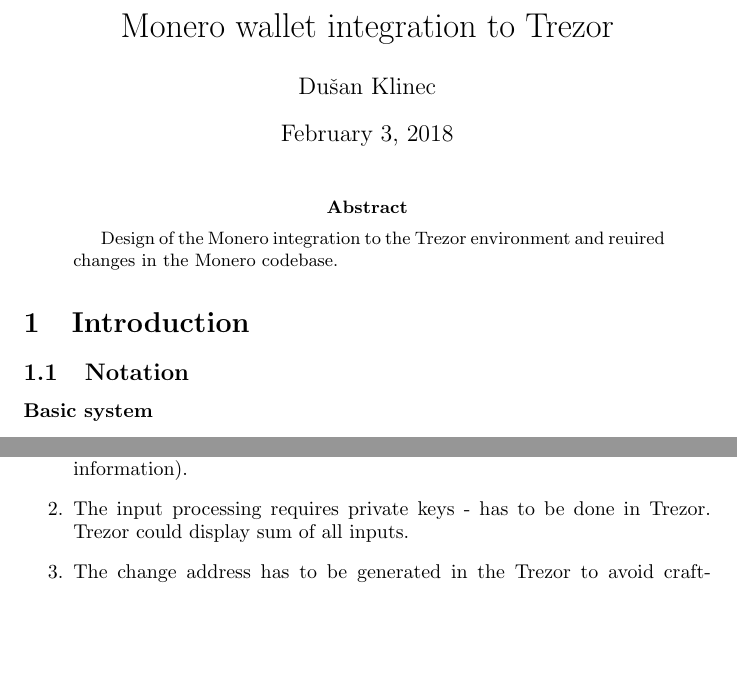
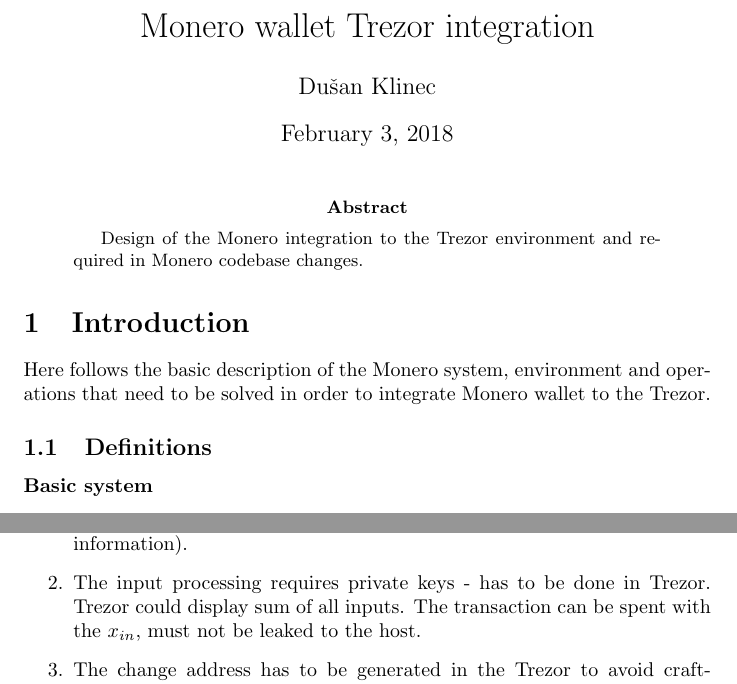
Before and after one commit to ph4r05/monero-trezor-doc, a LaTeX paper (monero.tex): two parts of pages 1 and 5 of 6, joined at a grey line, cut so that both start at the same text, the shorter picture padded with empty space. Compiled offline with pdfLaTeX.

Commit message:
tsx send improvements

```diff
--- a/monero.tex
+++ b/monero.tex
@@ -15,7 +15,7 @@
 \newcommandx{\thiswillnotshow}[2][1=]{\todo[disable,#1]{#2}}
 
 %opening
-\title{Monero wallet integration to Trezor}
+\title{Monero wallet Trezor integration}
 \author{Du\v{s}an Klinec}
 
 \begin{document}
@@ -23,12 +23,13 @@
 \maketitle
 
 \begin{abstract}
-Design of the Monero integration to the Trezor environment and reuired changes in the Monero codebase.
+Design of the Monero integration to the Trezor environment and required in Monero codebase changes.
 \end{abstract}
 
 \section{Introduction}
+Here follows the basic description of the Monero system, environment and operations that need to be solved in order to integrate Monero wallet to the Trezor.
 
-\subsection{Notation}
+\subsection{Definitions}
 
 \paragraph{Basic system}
 
@@ -187,7 +188,7 @@
 \begin{enumerate}
 	\item The transaction key pair $(r,R)$ should be generated on the Trezor to make sure the challenge is random (attacks by crafting $r$ on the host to leak the information).
 
-	\item The input processing requires private keys - has to be done in Trezor. Trezor could display sum of all inputs.
+	\item The input processing requires private keys - has to be done in Trezor. Trezor could display sum of all inputs. The transaction can be spent with the $x_{in}$, must not be leaked to the host.
 
 	\item The change address has to be generated in the Trezor to avoid crafting change address by the compromised host (sending huge change to attacker). Change address cannot be confirmed easilly - is random.
 
```
Also changed, not shown: monero.tex (6 more changed lines).
